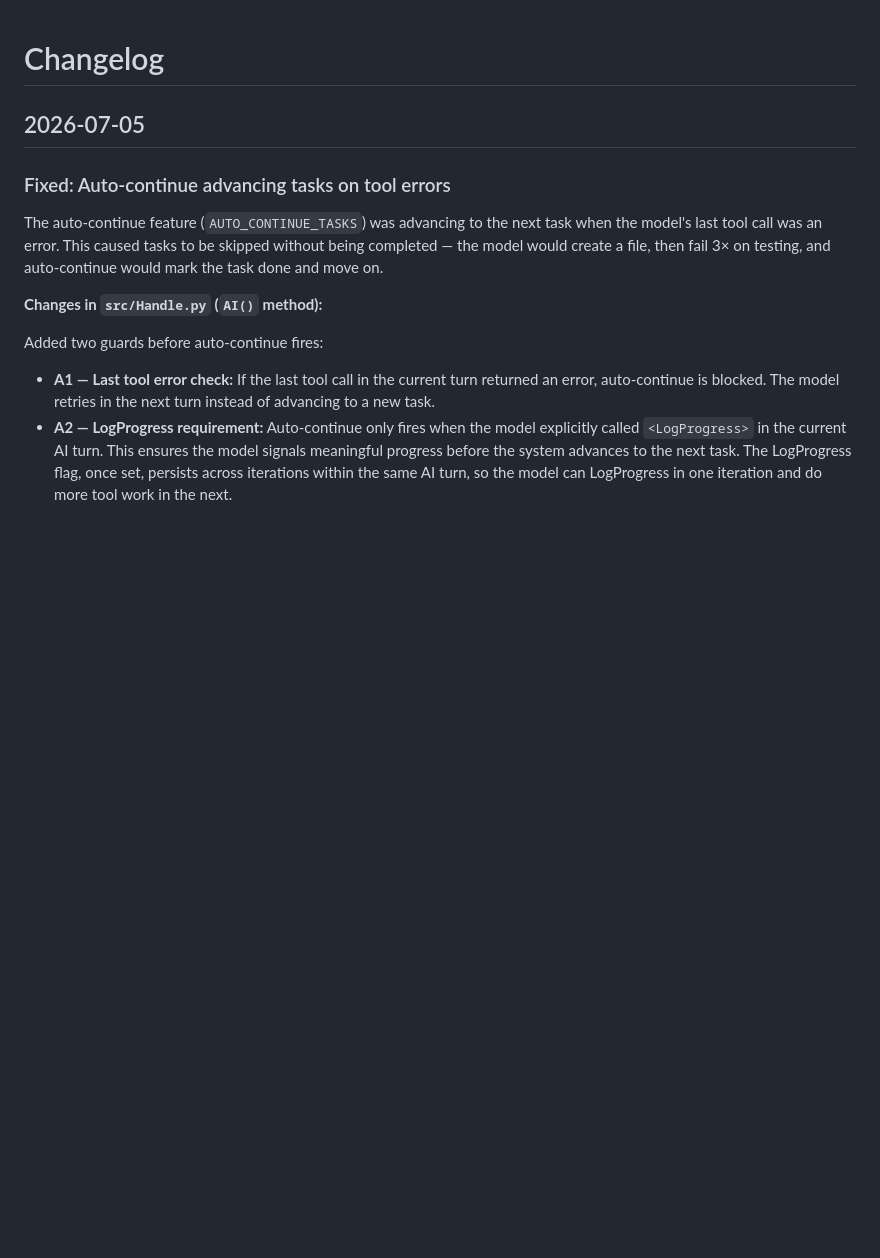
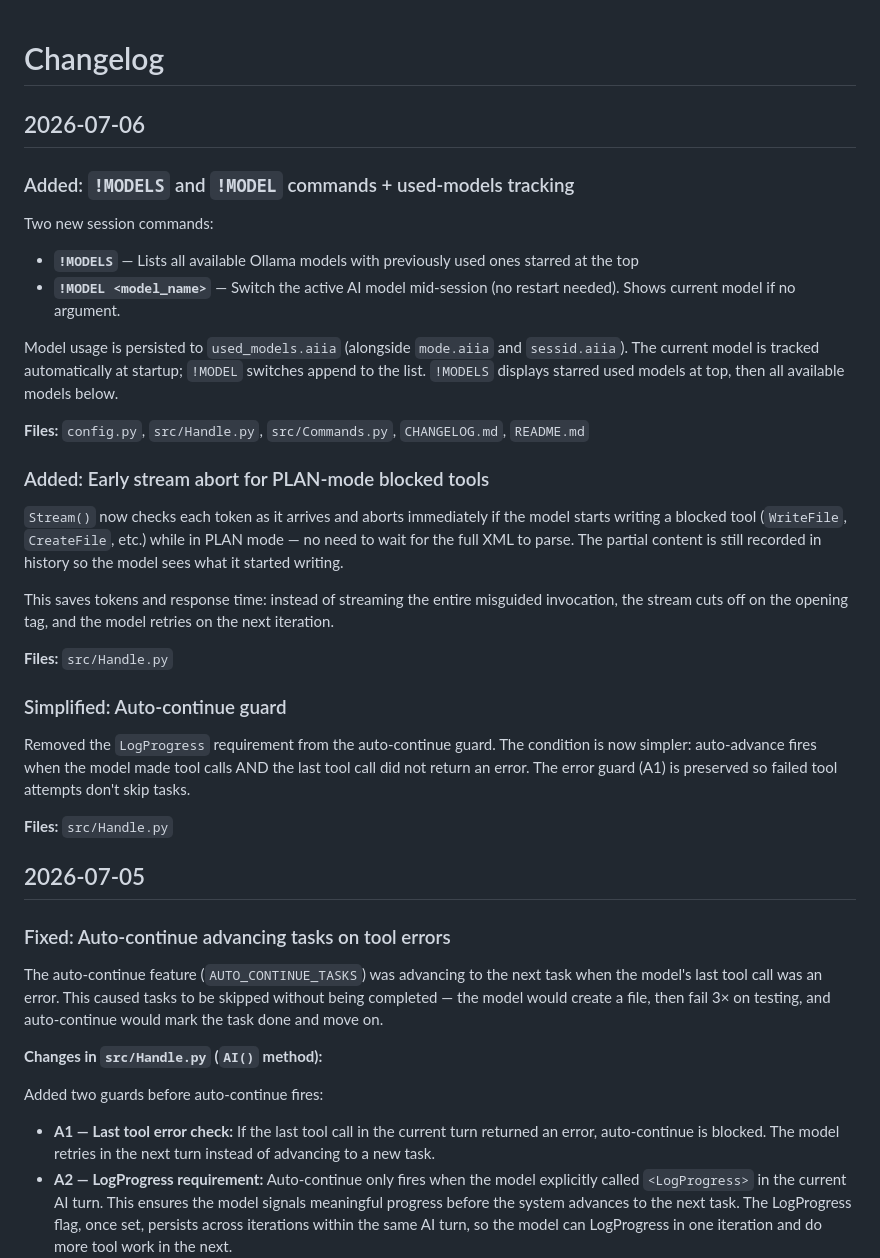
Before and after one commit to m5it/AIIA, a Markdown page: CHANGELOG.md, the part around the change. Rendered like a GitHub page; blank space fills up the shorter version.

```diff
--- a/CHANGELOG.md
+++ b/CHANGELOG.md
@@ -1,4 +1,30 @@
 # Changelog
+
+## 2026-07-06
+
+### Added: `!MODELS` and `!MODEL` commands + used-models tracking
+
+Two new session commands:
+- **`!MODELS`** — Lists all available Ollama models with previously used ones starred at the top
+- **`!MODEL <model_name>`** — Switch the active AI model mid-session (no restart needed). Shows current model if no argument.
+
+Model usage is persisted to `used_models.aiia` (alongside `mode.aiia` and `sessid.aiia`). The current model is tracked automatically at startup; `!MODEL` switches append to the list. `!MODELS` displays starred used models at top, then all available models below.
+
+**Files:** `config.py`, `src/Handle.py`, `src/Commands.py`, `CHANGELOG.md`, `README.md`
+
+### Added: Early stream abort for PLAN-mode blocked tools
+
+`Stream()` now checks each token as it arrives and aborts immediately if the model starts writing a blocked tool (`WriteFile`, `CreateFile`, etc.) while in PLAN mode — no need to wait for the full XML to parse. The partial content is still recorded in history so the model sees what it started writing.
+
+This saves tokens and response time: instead of streaming the entire misguided invocation, the stream cuts off on the opening tag, and the model retries on the next iteration.
+
+**Files:** `src/Handle.py`
+
+### Simplified: Auto-continue guard
+
+Removed the `LogProgress` requirement from the auto-continue guard. The condition is now simpler: auto-advance fires when the model made tool calls AND the last tool call did not return an error. The error guard (A1) is preserved so failed tool attempts don't skip tasks.
+
+**Files:** `src/Handle.py`
 
 ## 2026-07-05
 
```
Also changed, not shown: AGENTS.md (+12 -0 lines), README.md (+4 -1 lines).
